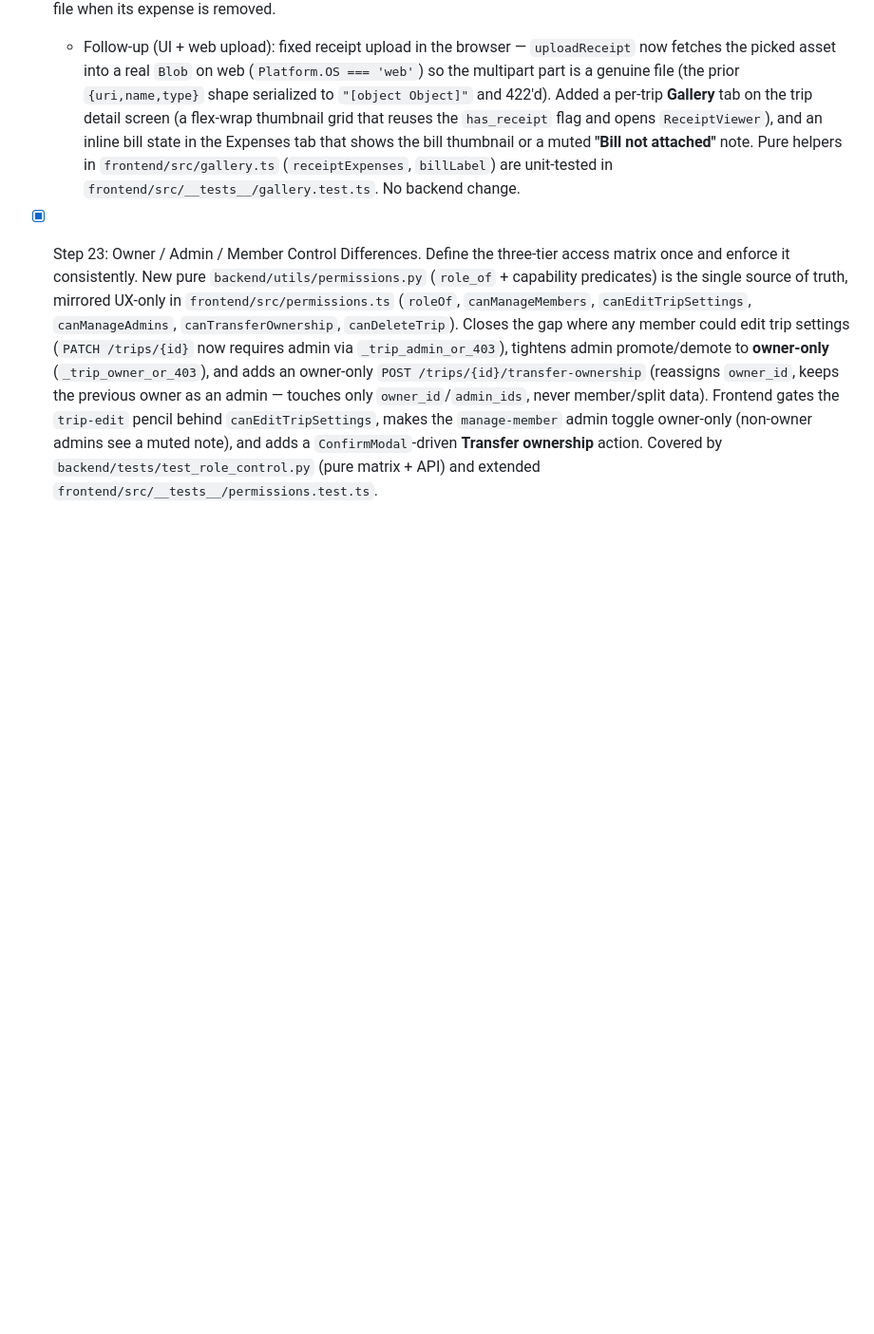
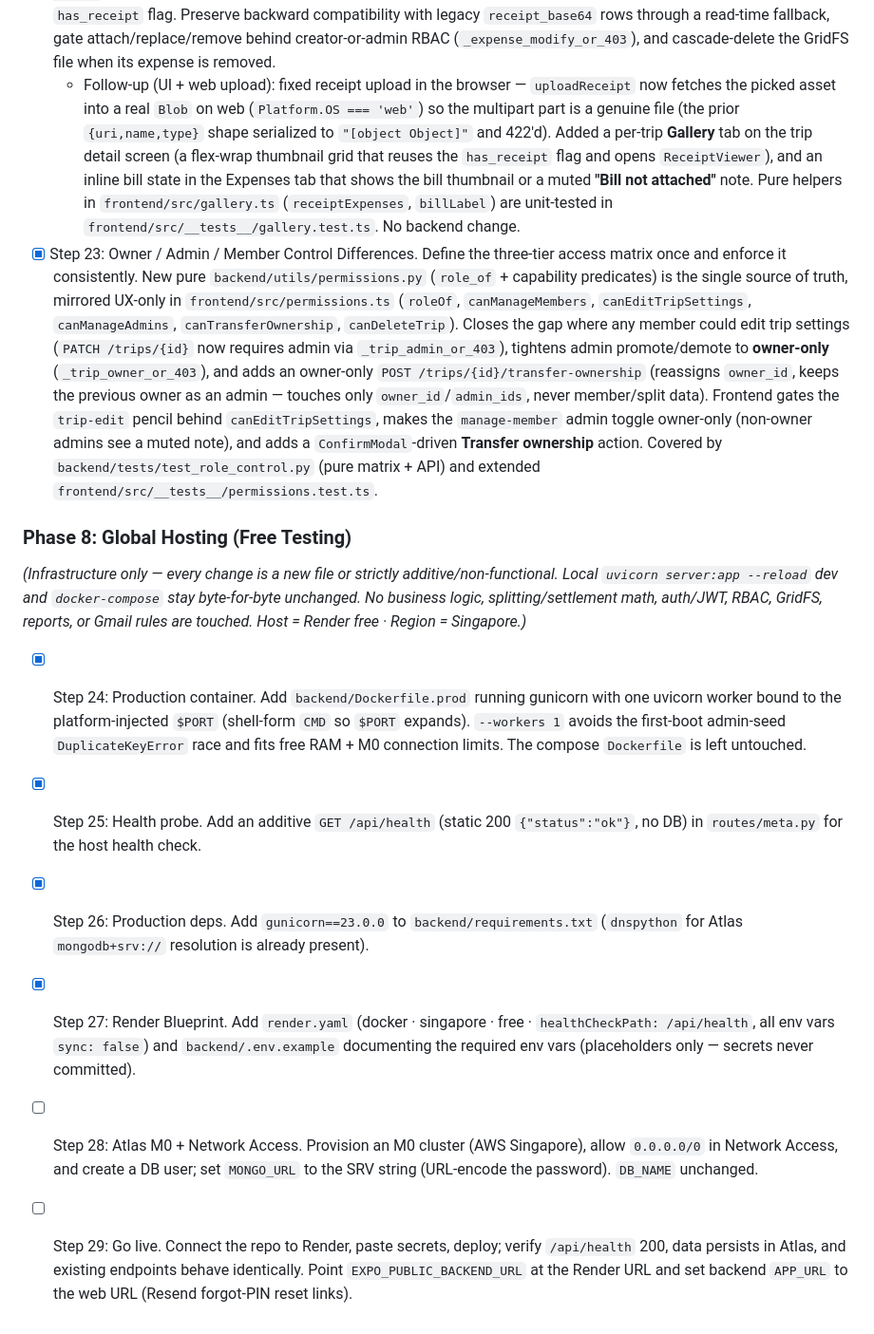
Before and after one commit to Jyotirmay-Singh/tripPlanner_basic, a Markdown page: CLAUDE.md, the part around the change. Shown at 95% size. GitHub-like rendering; blank space fills up the shorter version.

Commit message:
docs: add Phase 8 (Global Hosting) to CLAUDE.md roadmap
Steps 24-27 (Dockerfile.prod, /api/health, gunicorn, render.yaml + .env.example)
are implemented/tested/committed in this branch and marked [x]; Steps 28-29
(Atlas provisioning + Render go-live) require user action and stay [ ].

Co-Authored-By: Claude Opus 4.8 <noreply@anthropic.com>

```diff
--- a/CLAUDE.md
+++ b/CLAUDE.md
@@ -135,3 +135,12 @@ AGENT DIRECTIVE: You must update this file by changing `[ ]` to `[x]` as you suc
 - [x] Step 22: Attaching Bill's Image. Promote receipt/bill image storage off the inline `receipt_base64` blob into a dedicated MongoDB GridFS pipeline. A multipart upload endpoint (`POST /trips/{id}/expenses/{eid}/receipt`) stores the image and stamps the expense with a lightweight UUID `receipt_id`; a streamed `GET` (auth via `Authorization` header **or** `?token=` query) serves it; and the expense-list endpoint stops returning image bytes, exposing only a derived `has_receipt` flag. Preserve backward compatibility with legacy `receipt_base64` rows through a read-time fallback, gate attach/replace/remove behind creator-or-admin RBAC (`_expense_modify_or_403`), and cascade-delete the GridFS file when its expense is removed.
   - Follow-up (UI + web upload): fixed receipt upload in the browser — `uploadReceipt` now fetches the picked asset into a real `Blob` on web (`Platform.OS === 'web'`) so the multipart part is a genuine file (the prior `{uri,name,type}` shape serialized to `"[object Object]"` and 422'd). Added a per-trip **Gallery** tab on the trip detail screen (a flex-wrap thumbnail grid that reuses the `has_receipt` flag and opens `ReceiptViewer`), and an inline bill state in the Expenses tab that shows the bill thumbnail or a muted **"Bill not attached"** note. Pure helpers in `frontend/src/gallery.ts` (`receiptExpenses`, `billLabel`) are unit-tested in `frontend/src/__tests__/gallery.test.ts`. No backend change.
 - [x] Step 23: Owner / Admin / Member Control Differences. Define the three-tier access matrix once and enforce it consistently. New pure `backend/utils/permissions.py` (`role_of` + capability predicates) is the single source of truth, mirrored UX-only in `frontend/src/permissions.ts` (`roleOf`, `canManageMembers`, `canEditTripSettings`, `canManageAdmins`, `canTransferOwnership`, `canDeleteTrip`). Closes the gap where any member could edit trip settings (`PATCH /trips/{id}` now requires admin via `_trip_admin_or_403`), tightens admin promote/demote to **owner-only** (`_trip_owner_or_403`), and adds an owner-only `POST /trips/{id}/transfer-ownership` (reassigns `owner_id`, keeps the previous owner as an admin — touches only `owner_id`/`admin_ids`, never member/split data). Frontend gates the `trip-edit` pencil behind `canEditTripSettings`, makes the `manage-member` admin toggle owner-only (non-owner admins see a muted note), and adds a `ConfirmModal`-driven **Transfer ownership** action. Covered by `backend/tests/test_role_control.py` (pure matrix + API) and extended `frontend/src/__tests__/permissions.test.ts`.
+
+### Phase 8: Global Hosting (Free Testing)
+*(Infrastructure only — every change is a new file or strictly additive/non-functional. Local `uvicorn server:app --reload` dev and `docker-compose` stay byte-for-byte unchanged. No business logic, splitting/settlement math, auth/JWT, RBAC, GridFS, reports, or Gmail rules are touched. Host = Render free · Region = Singapore.)*
+- [x] Step 24: Production container. Add `backend/Dockerfile.prod` running gunicorn with one uvicorn worker bound to the platform-injected `$PORT` (shell-form `CMD` so `$PORT` expands). `--workers 1` avoids the first-boot admin-seed `DuplicateKeyError` race and fits free RAM + M0 connection limits. The compose `Dockerfile` is left untouched.
+- [x] Step 25: Health probe. Add an additive `GET /api/health` (static 200 `{"status":"ok"}`, no DB) in `routes/meta.py` for the host health check.
+- [x] Step 26: Production deps. Add `gunicorn==23.0.0` to `backend/requirements.txt` (`dnspython` for Atlas `mongodb+srv://` resolution is already present).
+- [x] Step 27: Render Blueprint. Add `render.yaml` (docker · singapore · free · `healthCheckPath: /api/health`, all env vars `sync: false`) and `backend/.env.example` documenting the required env vars (placeholders only — secrets never committed).
+- [ ] Step 28: Atlas M0 + Network Access. Provision an M0 cluster (AWS Singapore), allow `0.0.0.0/0` in Network Access, and create a DB user; set `MONGO_URL` to the SRV string (URL-encode the password). `DB_NAME` unchanged.
+- [ ] Step 29: Go live. Connect the repo to Render, paste secrets, deploy; verify `/api/health` 200, data persists in Atlas, and existing endpoints behave identically. Point `EXPO_PUBLIC_BACKEND_URL` at the Render URL and set backend `APP_URL` to the web URL (Resend forgot-PIN reset links).
```
